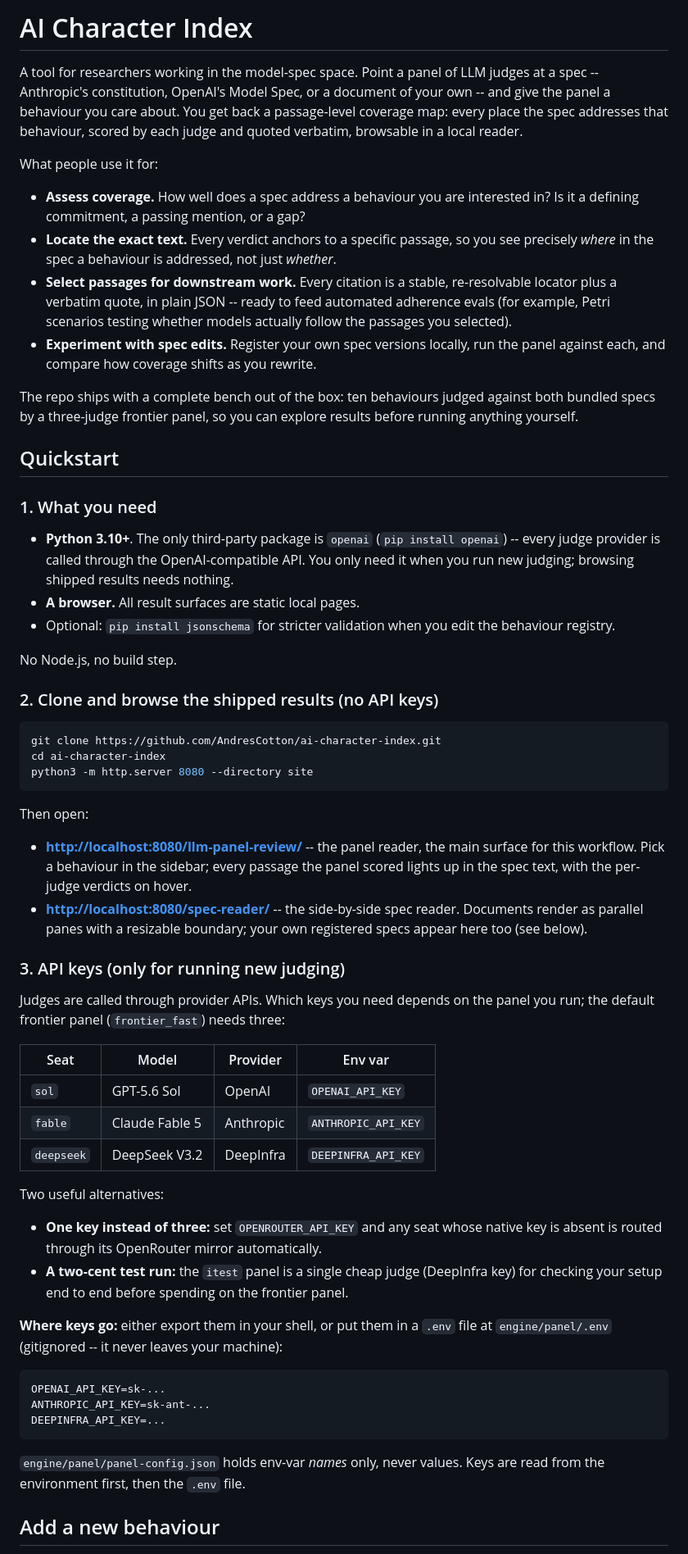
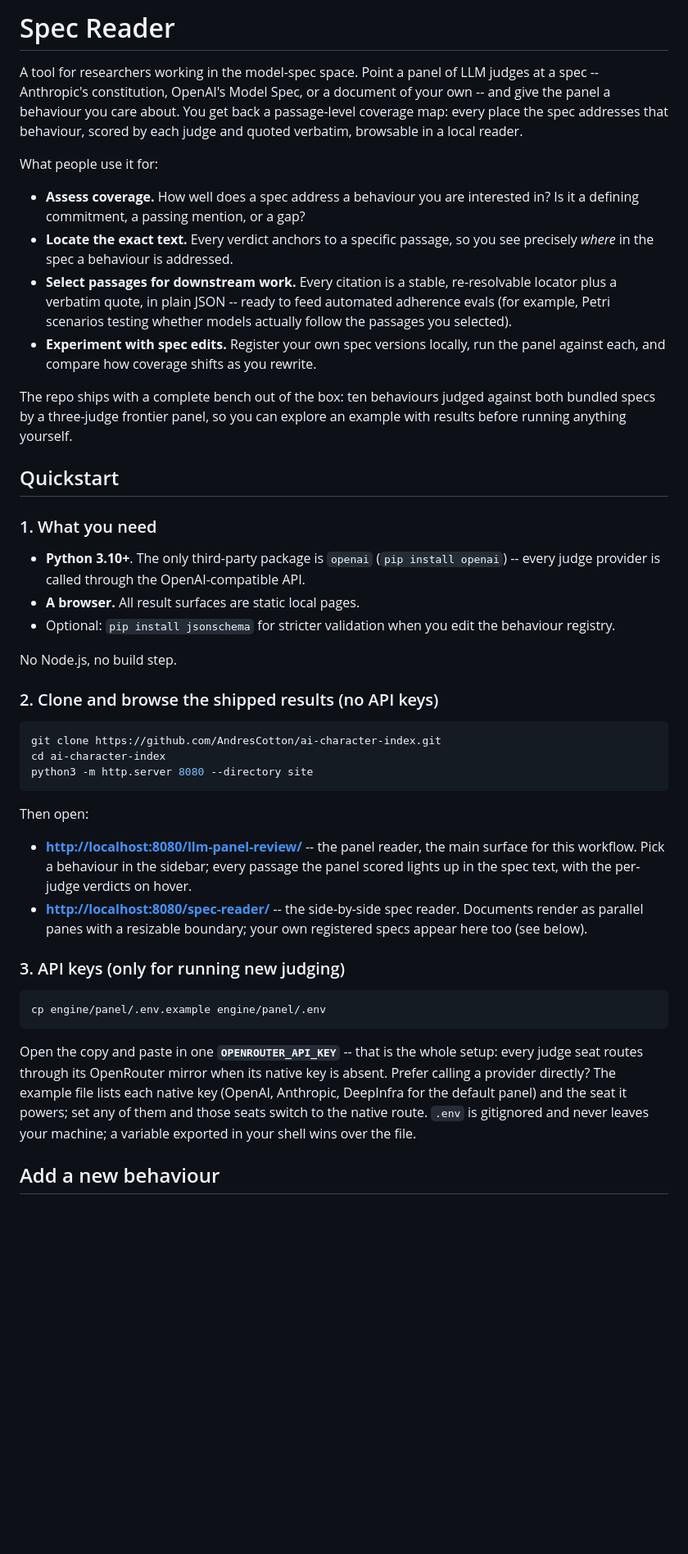
Before and after one commit to AndresCotton/ai-character-index, a Markdown page: README.md, the part around one of its changes. Shown at 82% size. Drawn GitHub-style; blank space fills up the shorter version.

````diff
--- a/README.md
+++ b/README.md
@@ -1,21 +1,21 @@
-# AI Character Index
+# Spec Reader
 
 A tool for researchers working in the model-spec space. Point a panel of LLM judges at a spec -- Anthropic's constitution, OpenAI's Model Spec, or a document of your own -- and give the panel a behaviour you care about. You get back a passage-level coverage map: every place the spec addresses that behaviour, scored by each judge and quoted verbatim, browsable in a local reader.
 
 What people use it for:
 
 - **Assess coverage.** How well does a spec address a behaviour you are interested in? Is it a defining commitment, a passing mention, or a gap?
-- **Locate the exact text.** Every verdict anchors to a specific passage, so you see precisely *where* in the spec a behaviour is addressed, not just *whether*.
+- **Locate the exact text.** Every verdict anchors to a specific passage, so you see precisely *where* in the spec a behaviour is addressed.
 - **Select passages for downstream work.** Every citation is a stable, re-resolvable locator plus a verbatim quote, in plain JSON -- ready to feed automated adherence evals (for example, Petri scenarios testing whether models actually follow the passages you selected).
 - **Experiment with spec edits.** Register your own spec versions locally, run the panel against each, and compare how coverage shifts as you rewrite.
 
-The repo ships with a complete bench out of the box: ten behaviours judged against both bundled specs by a three-judge frontier panel, so you can explore results before running anything yourself.
+The repo ships with a complete bench out of the box: ten behaviours judged against both bundled specs by a three-judge frontier panel, so you can explore an example with results before running anything yourself.
 
 ## Quickstart
 
 ### 1. What you need
 
-- **Python 3.10+**. The only third-party package is `openai` (`pip install openai`) -- every judge provider is called through the OpenAI-compatible API. You only need it when you run new judging; browsing shipped results needs nothing.
+- **Python 3.10+**. The only third-party package is `openai` (`pip install openai`) -- every judge provider is called through the OpenAI-compatible API.
 - **A browser.** All result surfaces are static local pages.
 - Optional: `pip install jsonschema` for stricter validation when you edit the behaviour registry.
 
@@ -31,33 +31,16 @@ python3 -m http.server 8080 --directory site
 
 Then open:
 
-- **<http://localhost:8080/llm-panel-review/>** -- the panel reader, the main surface for this workflow. Pick a behaviour in the sidebar; every passage the panel scored lights up in the spec text, with the per-judge verdicts on hover.
-- **<http://localhost:8080/spec-reader/>** -- the side-by-side spec reader. Documents render as parallel panes with a resizable boundary; your own registered specs appear here too (see below).
+- **[http://localhost:8080/llm-panel-review/](http://localhost:8080/llm-panel-review/)** -- the panel reader, the main surface for this workflow. Pick a behaviour in the sidebar; every passage the panel scored lights up in the spec text, with the per-judge verdicts on hover.
+- **[http://localhost:8080/spec-reader/](http://localhost:8080/spec-reader/)** -- the side-by-side spec reader. Documents render as parallel panes with a resizable boundary; your own registered specs appear here too (see below).
 
 ### 3. API keys (only for running new judging)
 
-Judges are called through provider APIs. Which keys you need depends on the panel you run; the default frontier panel (`frontier_fast`) needs three:
-
-| Seat | Model | Provider | Env var |
-|---|---|---|---|
-| `sol` | GPT-5.6 Sol | OpenAI | `OPENAI_API_KEY` |
-| `fable` | Claude Fable 5 | Anthropic | `ANTHROPIC_API_KEY` |
-| `deepseek` | DeepSeek V3.2 | DeepInfra | `DEEPINFRA_API_KEY` |
-
-Two useful alternatives:
-
-- **One key instead of three:** set `OPENROUTER_API_KEY` and any seat whose native key is absent is routed through its OpenRouter mirror automatically.
-- **A two-cent test run:** the `itest` panel is a single cheap judge (DeepInfra key) for checking your setup end to end before spending on the frontier panel.
-
-**Where keys go:** either export them in your shell, or put them in a `.env` file at `engine/panel/.env` (gitignored -- it never leaves your machine):
-
 ```sh
-OPENAI_API_KEY=sk-...
-ANTHROPIC_API_KEY=sk-ant-...
-DEEPINFRA_API_KEY=...
+cp engine/panel/.env.example engine/panel/.env
 ```
 
-`engine/panel/panel-config.json` holds env-var *names* only, never values. Keys are read from the environment first, then the `.env` file.
+Open the copy and paste in one **`OPENROUTER_API_KEY`** -- that is the whole setup: every judge seat routes through its OpenRouter mirror when its native key is absent. Prefer calling a provider directly? The example file lists each native key (OpenAI, Anthropic, DeepInfra for the default panel) and the seat it powers; set any of them and those seats switch to the native route. `.env` is gitignored and never leaves your machine; a variable exported in your shell wins over the file.
 
 ## Add a new behaviour
 
````
Also changed, not shown: other parts of README.md (+75 -43 lines).
